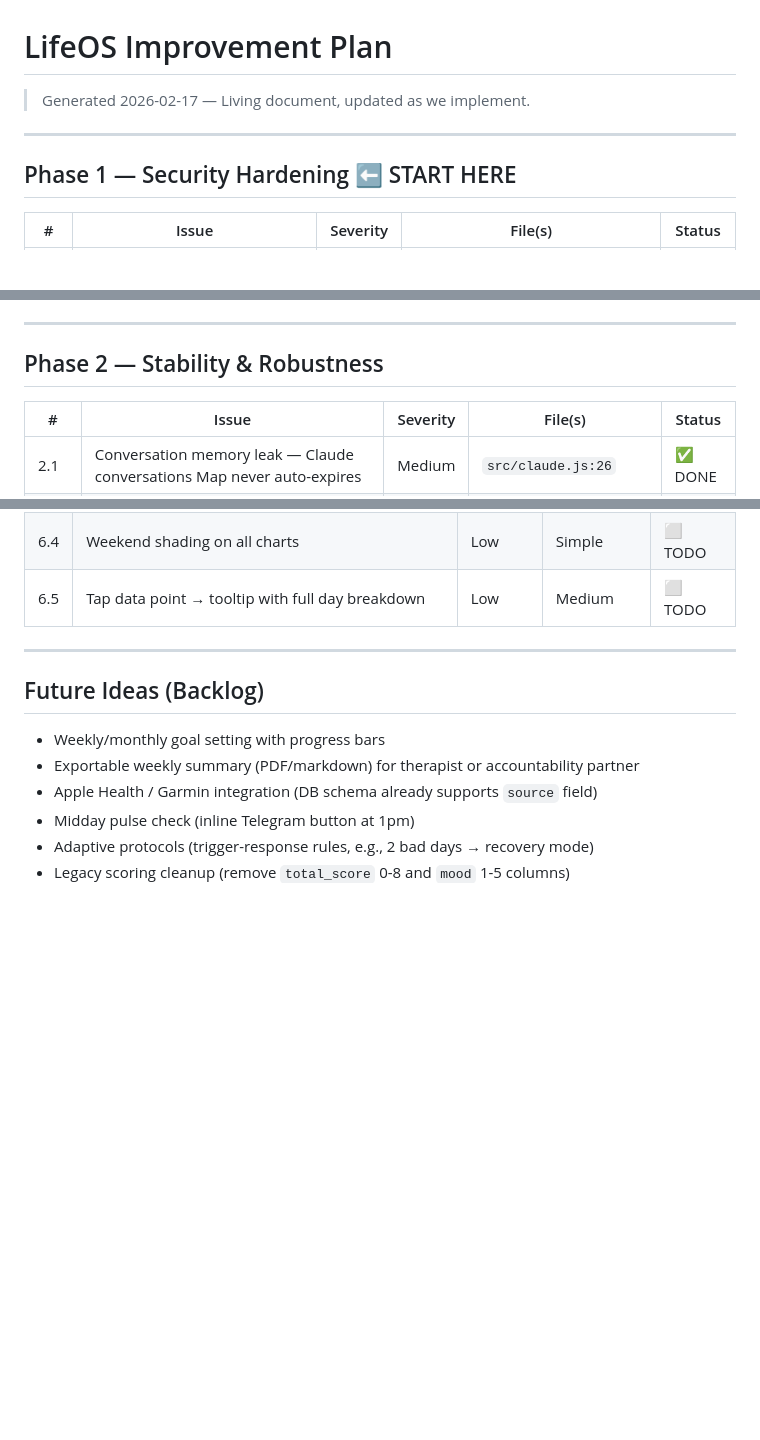
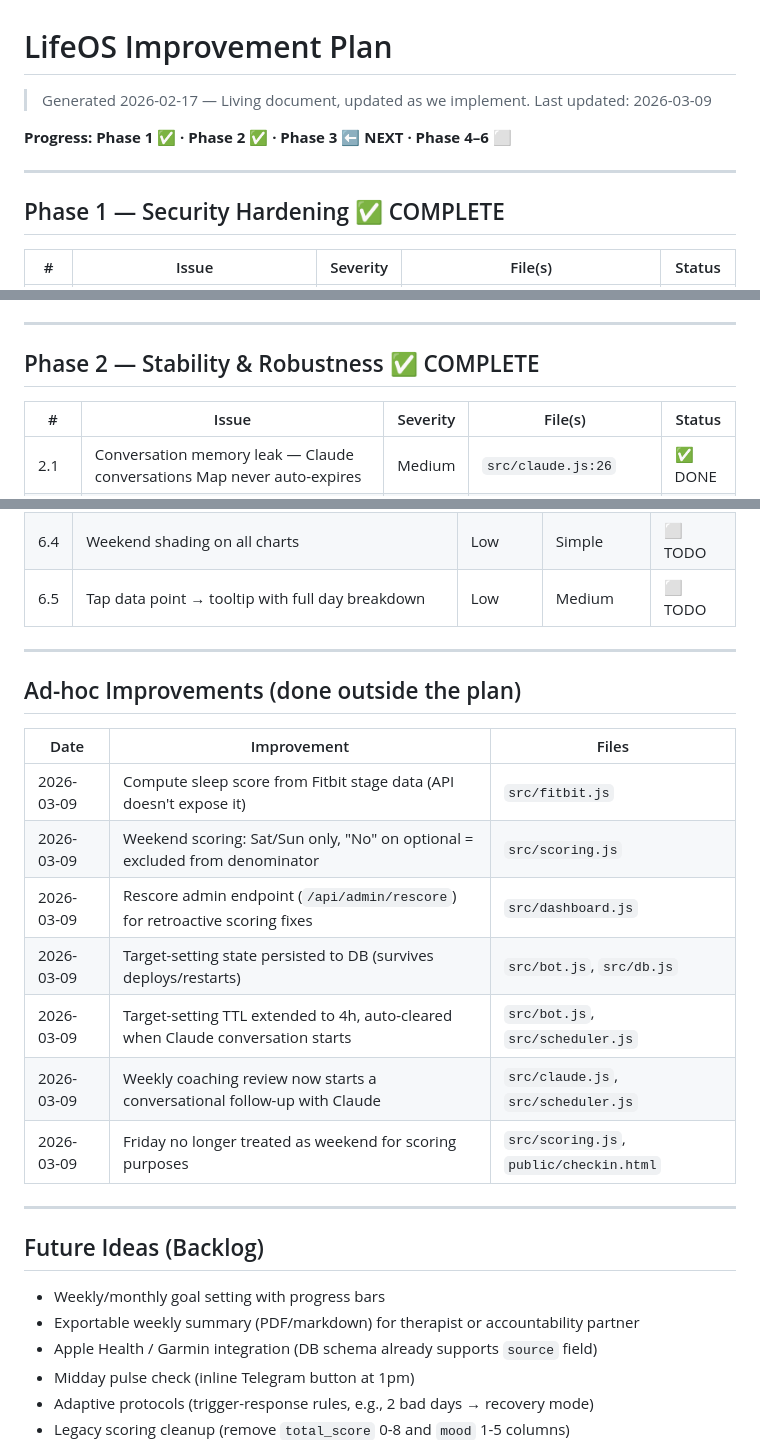
Before and after one commit to jmchabas/Change-app, a Markdown page: docs/IMPROVEMENT-PLAN.md, 3 parts joined by grey strips. Rendered like a GitHub page; blank space fills up the shorter version.

Commit message:
Update improvement plan: Phase 1+2 complete, add ad-hoc improvements log
Made-with: Cursor

```diff
--- a/docs/IMPROVEMENT-PLAN.md
+++ b/docs/IMPROVEMENT-PLAN.md
@@ -1,10 +1,13 @@
 # LifeOS Improvement Plan
 
 > Generated 2026-02-17 — Living document, updated as we implement.
+> Last updated: 2026-03-09
+
+**Progress: Phase 1 ✅ · Phase 2 ✅ · Phase 3 ⬅️ NEXT · Phase 4–6 ⬜**
 
 ---
 
-## Phase 1 — Security Hardening ⬅️ START HERE
+## Phase 1 — Security Hardening ✅ COMPLETE
 
 | # | Issue | Severity | File(s) | Status |
 |---|-------|----------|---------|--------|
@@ -29,7 +32,7 @@
 
 ---
 
-## Phase 2 — Stability & Robustness
+## Phase 2 — Stability & Robustness ✅ COMPLETE
 
 | # | Issue | Severity | File(s) | Status |
 |---|-------|----------|---------|--------|
@@ -114,6 +117,20 @@
 
 ---
 
+## Ad-hoc Improvements (done outside the plan)
+
+| Date | Improvement | Files |
+|---|---|---|
+| 2026-03-09 | Compute sleep score from Fitbit stage data (API doesn't expose it) | `src/fitbit.js` |
+| 2026-03-09 | Weekend scoring: Sat/Sun only, "No" on optional = excluded from denominator | `src/scoring.js` |
+| 2026-03-09 | Rescore admin endpoint (`/api/admin/rescore`) for retroactive scoring fixes | `src/dashboard.js` |
+| 2026-03-09 | Target-setting state persisted to DB (survives deploys/restarts) | `src/bot.js`, `src/db.js` |
+| 2026-03-09 | Target-setting TTL extended to 4h, auto-cleared when Claude conversation starts | `src/bot.js`, `src/scheduler.js` |
+| 2026-03-09 | Weekly coaching review now starts a conversational follow-up with Claude | `src/claude.js`, `src/scheduler.js` |
+| 2026-03-09 | Friday no longer treated as weekend for scoring purposes | `src/scoring.js`, `public/checkin.html` |
+
+---
+
 ## Future Ideas (Backlog)
 
 - Weekly/monthly goal setting with progress bars
```
Also changed, not shown: other parts of docs/IMPROVEMENT-PLAN.md (+1 -1 lines).
